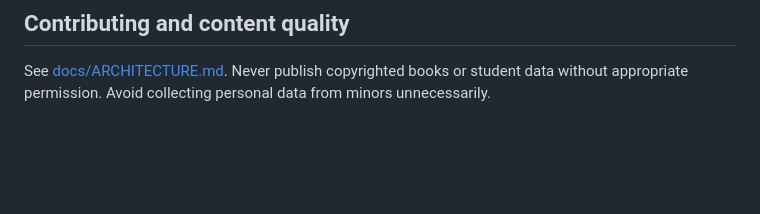
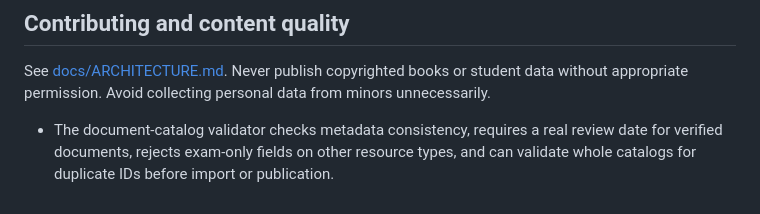
Before and after one commit to hhkskkkdjwbf-bot/Najahna-, a Markdown page: README.md, the part around the change. GitHub-like rendering; blank space fills up the shorter version.

Commit message:
Document stronger catalog validation

```diff
--- a/README.md
+++ b/README.md
@@ -89,3 +89,5 @@ Opening the HTML directly with `file://` may block ES module imports in some bro
 ## Contributing and content quality
 
 See [docs/ARCHITECTURE.md](docs/ARCHITECTURE.md). Never publish copyrighted books or student data without appropriate permission. Avoid collecting personal data from minors unnecessarily.
+
+- The document-catalog validator checks metadata consistency, requires a real review date for verified documents, rejects exam-only fields on other resource types, and can validate whole catalogs for duplicate IDs before import or publication.
```
